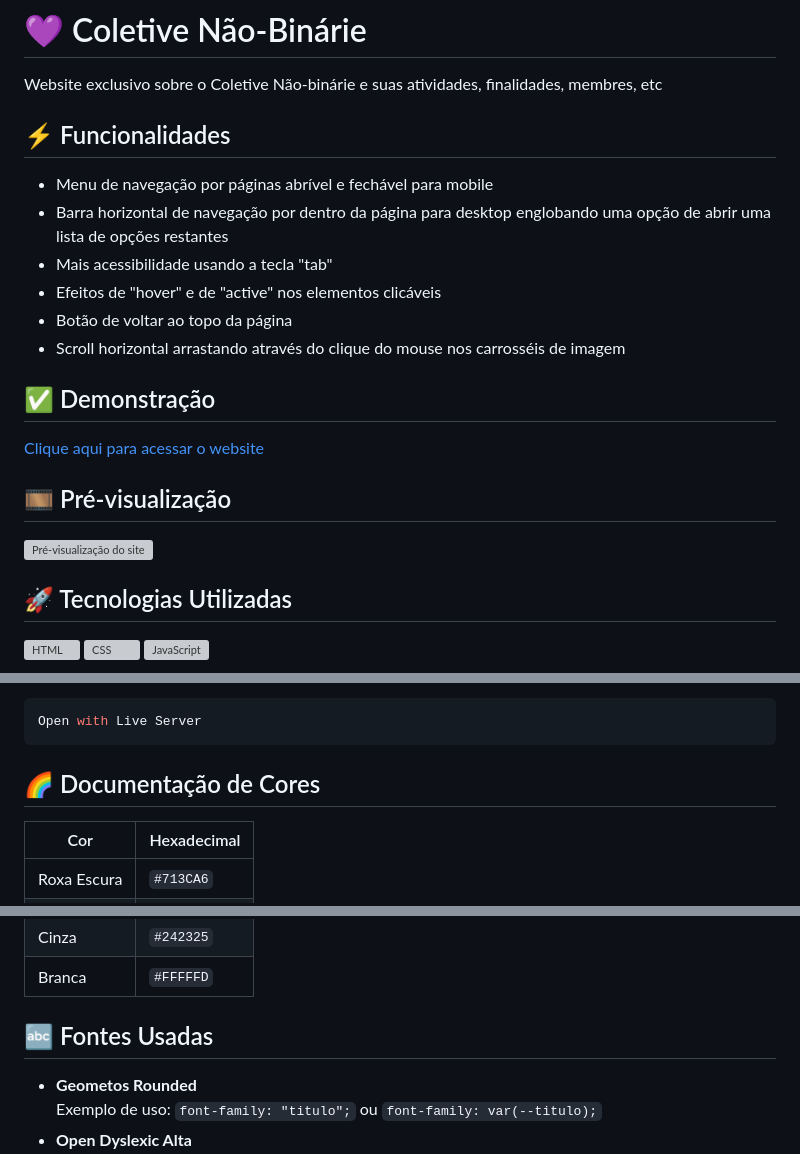
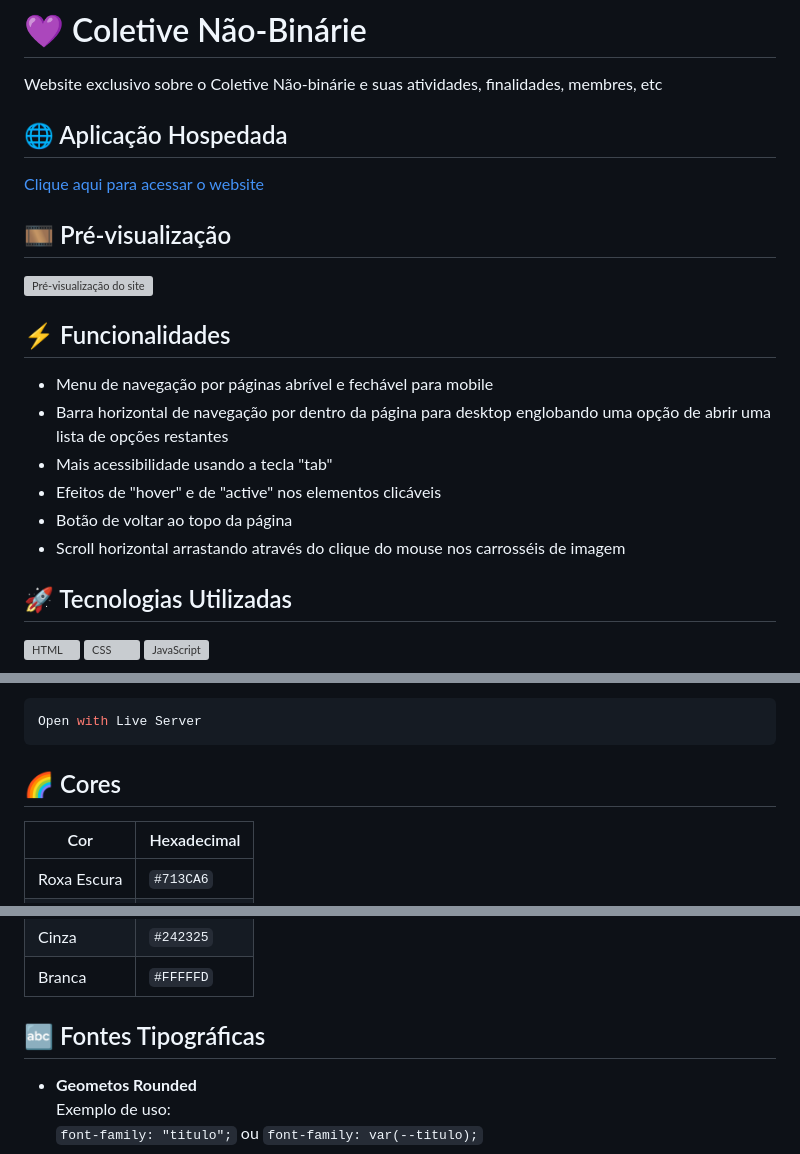
Before and after one commit to Enne-Amore/coletive-nb, a Markdown page: README.md, 3 parts joined by grey strips. Rendered like a GitHub page; grey boxes are pictures that could not be loaded.

Commit message:
docs: refactoring preview and access section

````diff
--- a/README.md
+++ b/README.md
@@ -1,6 +1,16 @@
 # 💜 Coletive Não-Binárie
 
  Website exclusivo sobre o Coletive Não-binárie e suas atividades, finalidades, membres, etc
+
+
+## 🌐 Aplicação Hospedada
+
+ [Clique aqui para acessar o website](https://enne-amore.github.io/coletive-nb/)
+
+
+## 🎞️ Pré-visualização
+
+ <img src="img/preview.gif" alt="Pré-visualização do site" width="340" height="200">
 
 
 ## ⚡ Funcionalidades
@@ -11,16 +21,6 @@
  - Efeitos de "hover" e de "active" nos elementos  clicáveis
  - Botão de voltar ao topo da página
  - Scroll horizontal arrastando através do clique do mouse nos carrosséis de imagem
-
-
-## ✅ Demonstração
-
- [Clique aqui para acessar o website](https://enne-amore.github.io/coletive-nb/)
-
-
-## 🎞️ Pré-visualização
-
- <img src="img/preview.gif" alt="Pré-visualização do site" width="340" height="200">
 
 
 ## 🚀 Tecnologias Utilizadas
@@ -79,7 +79,7 @@
  ```
 
 
-## 🌈 Documentação de Cores
+## 🌈 Cores
 
  | Cor         | Hexadecimal |
  | ----------- | ----------- |
@@ -92,7 +92,7 @@
  | Branca      | `#FFFFFD`   |
 
 
-## 🔤 Fontes Usadas
+## 🔤 Fontes Tipográficas
 
  - **Geometos Rounded**
    Exemplo de uso:
````
